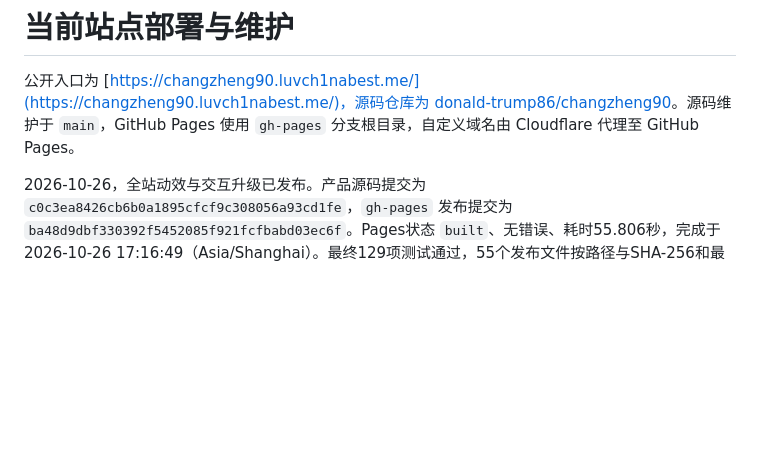
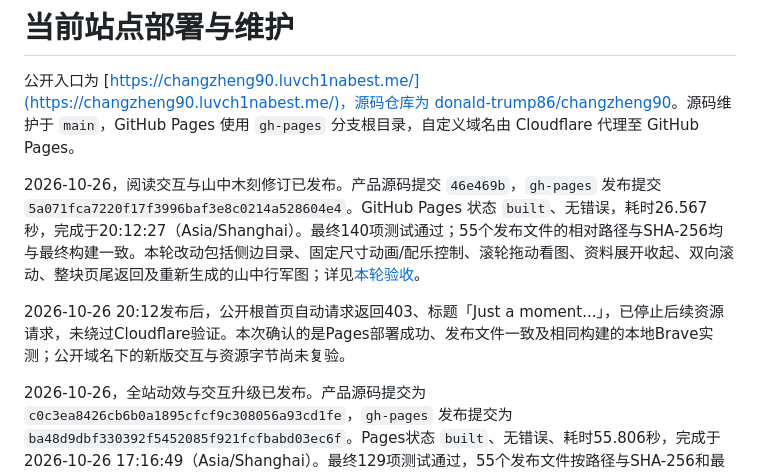
Before and after one commit to donald-trump86/changzheng90, a Markdown page: docs/deployment.md, the part around the change. GitHub-like rendering; blank space fills up the shorter version.

Commit message:
Record reading refinements release and verification limits

```diff
--- a/docs/deployment.md
+++ b/docs/deployment.md
@@ -1,6 +1,10 @@
 # 当前站点部署与维护
 
 公开入口为 [https://changzheng90.luvch1nabest.me/](https://changzheng90.luvch1nabest.me/)，源码仓库为 [donald-trump86/changzheng90](https://github.com/donald-trump86/changzheng90)。源码维护于 `main`，GitHub Pages 使用 `gh-pages` 分支根目录，自定义域名由 Cloudflare 代理至 GitHub Pages。
+
+2026-10-26，阅读交互与山中木刻修订已发布。产品源码提交 `46e469b`，`gh-pages` 发布提交 `5a071fca7220f17f3996baf3e8c0214a528604e4`。GitHub Pages 状态 `built`、无错误，耗时26.567秒，完成于20:12:27（Asia/Shanghai）。最终140项测试通过；55个发布文件的相对路径与SHA-256均与最终构建一致。本轮改动包括侧边目录、固定尺寸动画/配乐控制、滚轮拖动看图、资料展开收起、双向滚动、整块页尾返回及重新生成的山中行军图；详见[本轮验收](reading-refinements-2026-10-26.md)。
+
+2026-10-26 20:12发布后，公开根首页自动请求返回403、标题「Just a moment...」，已停止后续资源请求，未绕过Cloudflare验证。本次确认的是Pages部署成功、发布文件一致及相同构建的本地Brave实测；公开域名下的新版交互与资源字节尚未复验。
 
 2026-10-26，全站动效与交互升级已发布。产品源码提交为 `c0c3ea8426cb6b0a1895cfcf9c308056a93cd1fe`，`gh-pages` 发布提交为 `ba48d9dbf330392f5452085f921fcfbabd03ec6f`。Pages状态 `built`、无错误、耗时55.806秒，完成于2026-10-26 17:16:49（Asia/Shanghai）。最终129项测试通过，55个发布文件按路径与SHA-256和最终构建逐一一致，独立交付门禁Spec PASS、Quality APPROVED。详见[本轮验收](motion-upgrade-2026-10-26.md)。
 
```
